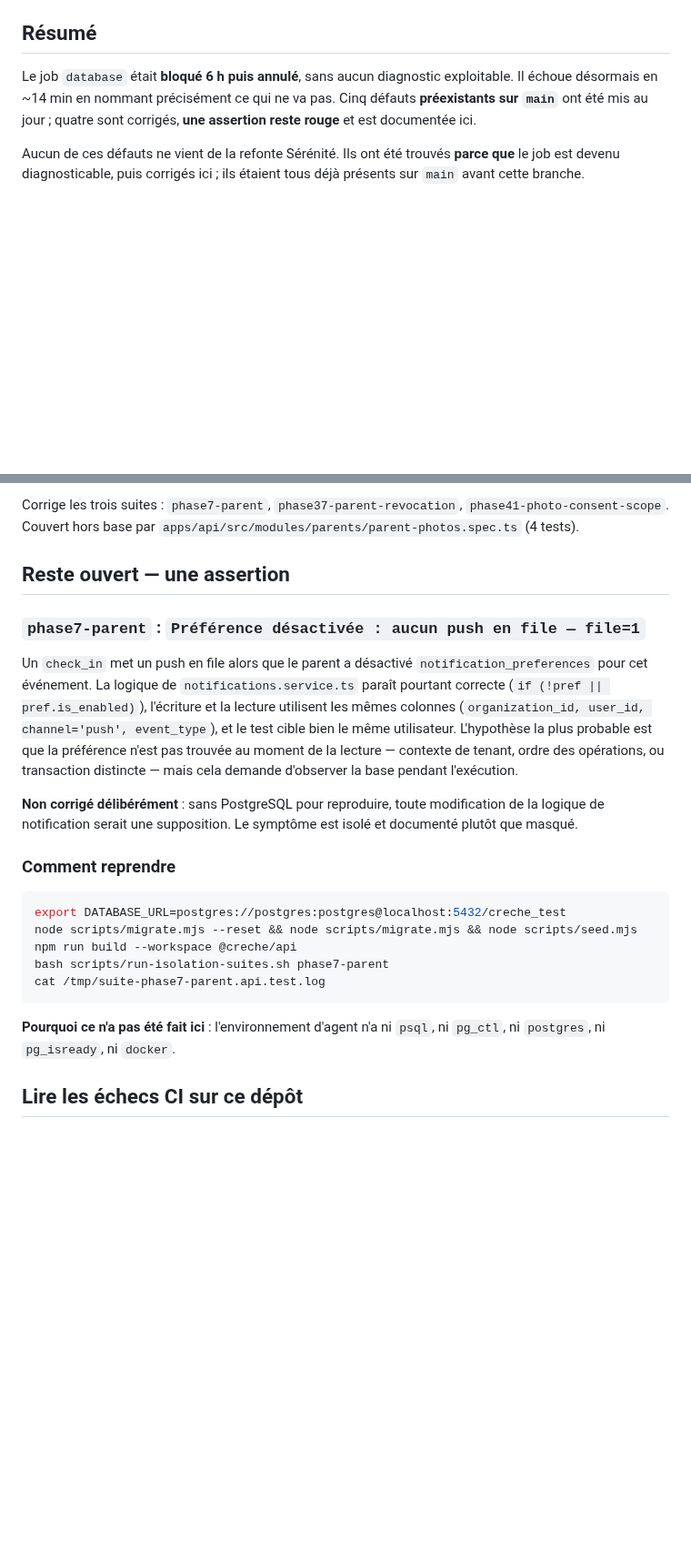
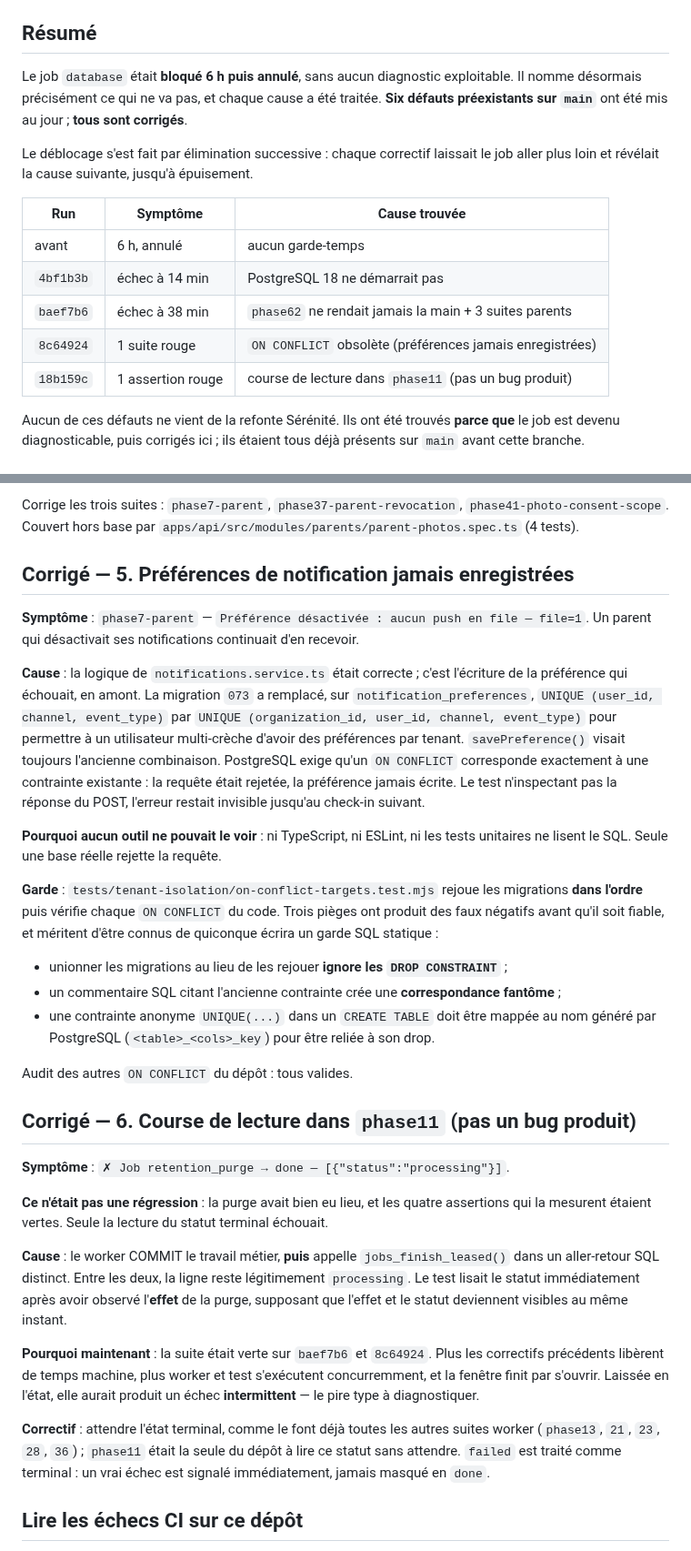
Before and after one commit to Allintelligence2024/cr-cheDZ, a Markdown page: docs/CI-DATABASE-JOB-FINDINGS.md, 2 parts joined by grey strips. Shown at 91% size. GitHub-like rendering; blank space fills up the shorter version.

Commit message:
docs: consigner les 6 défauts corrigés et la chronologie du déblocage
Le document décrivait encore le bug de notification comme « reste ouvert »
alors qu'il est corrigé, et ignorait la course de phase11.

Ajoute la chronologie run par run : chaque correctif laissait le job aller
plus loin et révélait la cause suivante. C'est l'information la plus utile
pour quiconque reprendra un job CI opaque.

Documente aussi les trois pièges des gardes SQL statiques (union au lieu de
rejeu, commentaires fantômes, contraintes anonymes), qui ont chacun produit
un faux négatif avant que la garde soit fiable.

Co-authored-by: arena-agent <297053741+arena-agent@users.noreply.github.com>

````diff
--- a/docs/CI-DATABASE-JOB-FINDINGS.md
+++ b/docs/CI-DATABASE-JOB-FINDINGS.md
@@ -5,9 +5,20 @@ _Dernière mise à jour : 23/09/2026 — branche `arena/01a0ca72-cr-chedz` (PR #
 ## Résumé
 
 Le job `database` était **bloqué 6 h puis annulé**, sans aucun diagnostic
-exploitable. Il échoue désormais en ~14 min en nommant précisément ce qui ne va
-pas. Cinq défauts **préexistants sur `main`** ont été mis au jour ; quatre sont
-corrigés, **une assertion reste rouge** et est documentée ici.
+exploitable. Il nomme désormais précisément ce qui ne va pas, et chaque cause
+a été traitée. **Six défauts préexistants sur `main`** ont été mis au jour ;
+**tous sont corrigés**.
+
+Le déblocage s'est fait par élimination successive : chaque correctif laissait
+le job aller plus loin et révélait la cause suivante, jusqu'à épuisement.
+
+| Run | Symptôme | Cause trouvée |
+|---|---|---|
+| avant | 6 h, annulé | aucun garde-temps |
+| `4bf1b3b` | échec à 14 min | PostgreSQL 18 ne démarrait pas |
+| `baef7b6` | échec à 38 min | `phase62` ne rendait jamais la main + 3 suites parents |
+| `8c64924` | 1 suite rouge | `ON CONFLICT` obsolète (préférences jamais enregistrées) |
+| `18b159c` | 1 assertion rouge | course de lecture dans `phase11` (pas un bug produit) |
 
 Aucun de ces défauts ne vient de la refonte Sérénité. Ils ont été trouvés
 **parce que** le job est devenu diagnosticable, puis corrigés ici ; ils étaient
@@ -117,35 +128,59 @@ Corrige les trois suites : `phase7-parent`, `phase37-parent-revocation`,
 `phase41-photo-consent-scope`. Couvert hors base par
 `apps/api/src/modules/parents/parent-photos.spec.ts` (4 tests).
 
-## Reste ouvert — une assertion
+## Corrigé — 5. Préférences de notification jamais enregistrées
 
-### `phase7-parent` : `Préférence désactivée : aucun push en file — file=1`
+**Symptôme** : `phase7-parent` — `Préférence désactivée : aucun push en file — file=1`.
+Un parent qui désactivait ses notifications continuait d'en recevoir.
 
-Un `check_in` met un push en file alors que le parent a désactivé
-`notification_preferences` pour cet événement. La logique de
-`notifications.service.ts` paraît pourtant correcte (`if (!pref || pref.is_enabled)`),
-l'écriture et la lecture utilisent les mêmes colonnes
-(`organization_id, user_id, channel='push', event_type`), et le test cible bien
-le même utilisateur. L'hypothèse la plus probable est que la préférence n'est pas
-trouvée au moment de la lecture — contexte de tenant, ordre des opérations, ou
-transaction distincte — mais cela demande d'observer la base pendant l'exécution.
+**Cause** : la logique de `notifications.service.ts` était correcte ; c'est
+l'écriture de la préférence qui échouait, en amont. La migration `073` a
+remplacé, sur `notification_preferences`, `UNIQUE (user_id, channel, event_type)`
+par `UNIQUE (organization_id, user_id, channel, event_type)` pour permettre à un
+utilisateur multi-crèche d'avoir des préférences par tenant. `savePreference()`
+visait toujours l'ancienne combinaison. PostgreSQL exige qu'un `ON CONFLICT`
+corresponde exactement à une contrainte existante : la requête était rejetée, la
+préférence jamais écrite. Le test n'inspectant pas la réponse du POST, l'erreur
+restait invisible jusqu'au check-in suivant.
 
-**Non corrigé délibérément** : sans PostgreSQL pour reproduire, toute
-modification de la logique de notification serait une supposition. Le symptôme
-est isolé et documenté plutôt que masqué.
+**Pourquoi aucun outil ne pouvait le voir** : ni TypeScript, ni ESLint, ni les
+tests unitaires ne lisent le SQL. Seule une base réelle rejette la requête.
 
-### Comment reprendre
+**Garde** : `tests/tenant-isolation/on-conflict-targets.test.mjs` rejoue les
+migrations **dans l'ordre** puis vérifie chaque `ON CONFLICT` du code. Trois
+pièges ont produit des faux négatifs avant qu'il soit fiable, et méritent
+d'être connus de quiconque écrira un garde SQL statique :
 
-```bash
-export DATABASE_URL=postgres://postgres:postgres@localhost:5432/creche_test
-node scripts/migrate.mjs --reset && node scripts/migrate.mjs && node scripts/seed.mjs
-npm run build --workspace @creche/api
-bash scripts/run-isolation-suites.sh phase7-parent
-cat /tmp/suite-phase7-parent.api.test.log
-```
+- unionner les migrations au lieu de les rejouer **ignore les `DROP CONSTRAINT`** ;
+- un commentaire SQL citant l'ancienne contrainte crée une **correspondance fantôme** ;
+- une contrainte anonyme `UNIQUE(...)` dans un `CREATE TABLE` doit être mappée au
+  nom généré par PostgreSQL (`<table>_<cols>_key`) pour être reliée à son drop.
 
-**Pourquoi ce n'a pas été fait ici** : l'environnement d'agent n'a ni `psql`, ni
-`pg_ctl`, ni `postgres`, ni `pg_isready`, ni `docker`.
+Audit des autres `ON CONFLICT` du dépôt : tous valides.
+
+## Corrigé — 6. Course de lecture dans `phase11` (pas un bug produit)
+
+**Symptôme** : `✗ Job retention_purge → done — [{"status":"processing"}]`.
+
+**Ce n'était pas une régression** : la purge avait bien eu lieu, et les quatre
+assertions qui la mesurent étaient vertes. Seule la lecture du statut terminal
+échouait.
+
+**Cause** : le worker COMMIT le travail métier, **puis** appelle
+`jobs_finish_leased()` dans un aller-retour SQL distinct. Entre les deux, la
+ligne reste légitimement `processing`. Le test lisait le statut immédiatement
+après avoir observé l'**effet** de la purge, supposant que l'effet et le statut
+deviennent visibles au même instant.
+
+**Pourquoi maintenant** : la suite était verte sur `baef7b6` et `8c64924`. Plus
+les correctifs précédents libèrent de temps machine, plus worker et test
+s'exécutent concurremment, et la fenêtre finit par s'ouvrir. Laissée en l'état,
+elle aurait produit un échec **intermittent** — le pire type à diagnostiquer.
+
+**Correctif** : attendre l'état terminal, comme le font déjà toutes les autres
+suites worker (`phase13`, `21`, `23`, `28`, `36`) ; `phase11` était la seule du
+dépôt à lire ce statut sans attendre. `failed` est traité comme terminal : un
+vrai échec est signalé immédiatement, jamais masqué en `done`.
 
 ## Lire les échecs CI sur ce dépôt
 
````
